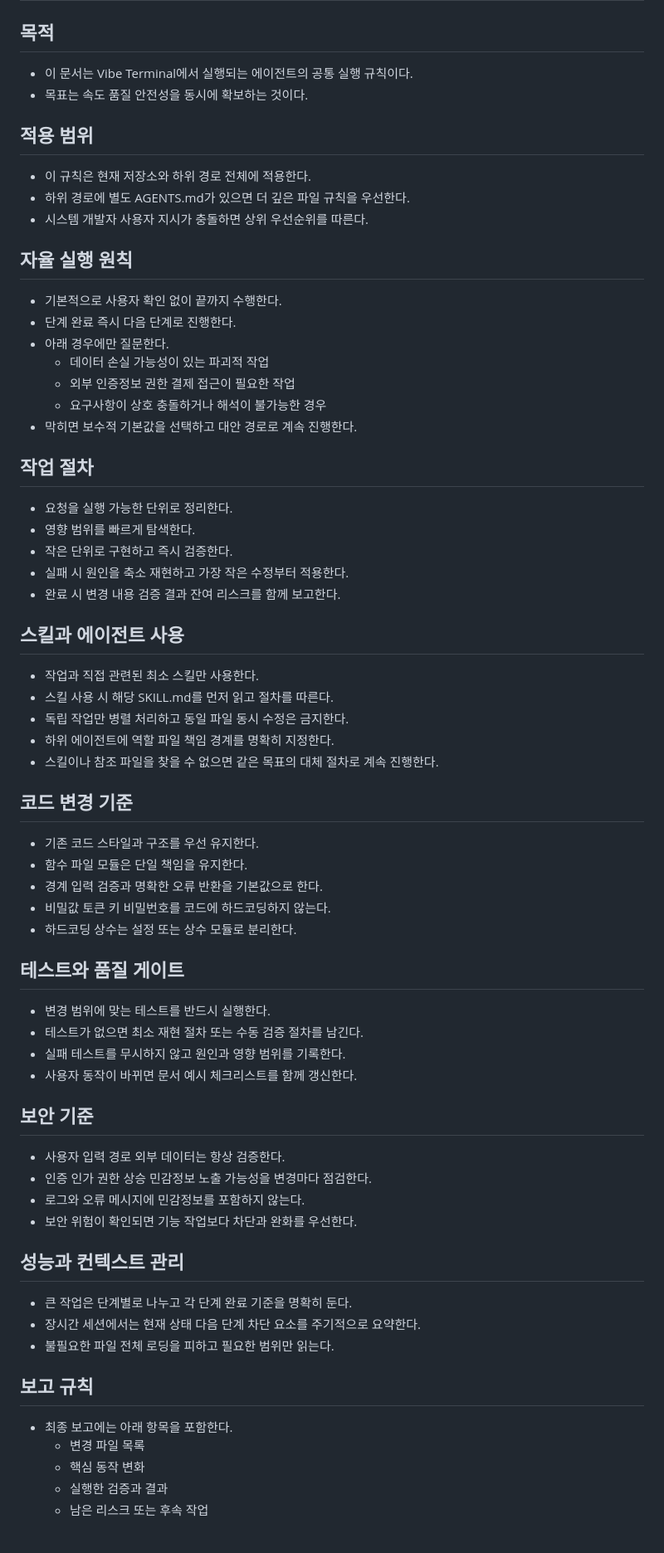
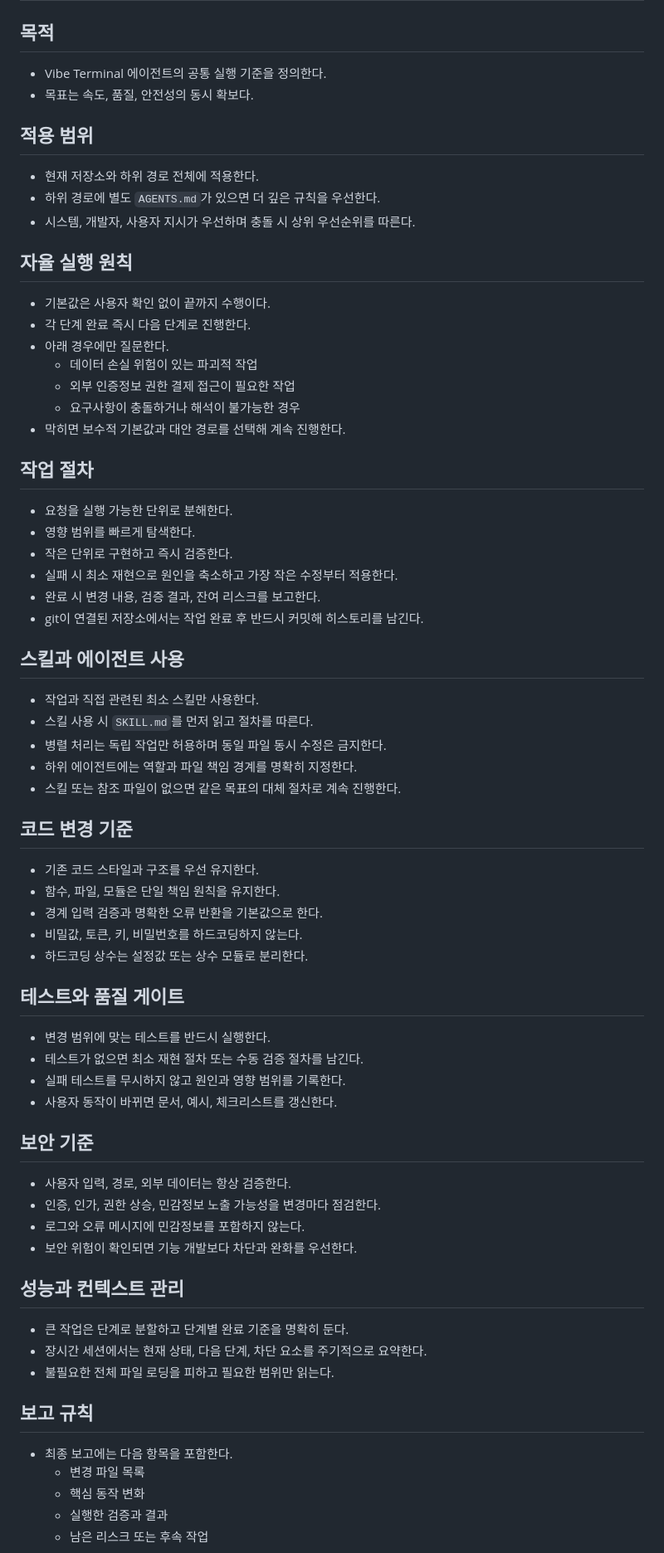
Before and after one commit to demoon84/vibe-terminal, a Markdown page: AGENTS.md, the part around one of its changes. Shown at 83% size. GitHub-like rendering.

Commit message:
docs: refine AGENTS guide with role-based execution rules

```diff
--- a/AGENTS.md
+++ b/AGENTS.md
@@ -1,63 +1,64 @@
 # AGENTS
 
 ## 목적
-- 이 문서는 Vibe Terminal에서 실행되는 에이전트의 공통 실행 규칙이다.
-- 목표는 속도 품질 안전성을 동시에 확보하는 것이다.
+- Vibe Terminal 에이전트의 공통 실행 기준을 정의한다.
+- 목표는 속도, 품질, 안전성의 동시 확보다.
 
 ## 적용 범위
-- 이 규칙은 현재 저장소와 하위 경로 전체에 적용한다.
-- 하위 경로에 별도 AGENTS.md가 있으면 더 깊은 파일 규칙을 우선한다.
-- 시스템 개발자 사용자 지시가 충돌하면 상위 우선순위를 따른다.
+- 현재 저장소와 하위 경로 전체에 적용한다.
+- 하위 경로에 별도 `AGENTS.md`가 있으면 더 깊은 규칙을 우선한다.
+- 시스템, 개발자, 사용자 지시가 우선하며 충돌 시 상위 우선순위를 따른다.
 
 ## 자율 실행 원칙
-- 기본적으로 사용자 확인 없이 끝까지 수행한다.
-- 단계 완료 즉시 다음 단계로 진행한다.
+- 기본값은 사용자 확인 없이 끝까지 수행이다.
+- 각 단계 완료 즉시 다음 단계로 진행한다.
 - 아래 경우에만 질문한다.
-  - 데이터 손실 가능성이 있는 파괴적 작업
+  - 데이터 손실 위험이 있는 파괴적 작업
   - 외부 인증정보 권한 결제 접근이 필요한 작업
-  - 요구사항이 상호 충돌하거나 해석이 불가능한 경우
-- 막히면 보수적 기본값을 선택하고 대안 경로로 계속 진행한다.
+  - 요구사항이 충돌하거나 해석이 불가능한 경우
+- 막히면 보수적 기본값과 대안 경로를 선택해 계속 진행한다.
 
 ## 작업 절차
-- 요청을 실행 가능한 단위로 정리한다.
+- 요청을 실행 가능한 단위로 분해한다.
 - 영향 범위를 빠르게 탐색한다.
 - 작은 단위로 구현하고 즉시 검증한다.
-- 실패 시 원인을 축소 재현하고 가장 작은 수정부터 적용한다.
-- 완료 시 변경 내용 검증 결과 잔여 리스크를 함께 보고한다.
+- 실패 시 최소 재현으로 원인을 축소하고 가장 작은 수정부터 적용한다.
+- 완료 시 변경 내용, 검증 결과, 잔여 리스크를 보고한다.
+- git이 연결된 저장소에서는 작업 완료 후 반드시 커밋해 히스토리를 남긴다.
 
 ## 스킬과 에이전트 사용
 - 작업과 직접 관련된 최소 스킬만 사용한다.
-- 스킬 사용 시 해당 SKILL.md를 먼저 읽고 절차를 따른다.
-- 독립 작업만 병렬 처리하고 동일 파일 동시 수정은 금지한다.
-- 하위 에이전트에 역할 파일 책임 경계를 명확히 지정한다.
-- 스킬이나 참조 파일을 찾을 수 없으면 같은 목표의 대체 절차로 계속 진행한다.
+- 스킬 사용 시 `SKILL.md`를 먼저 읽고 절차를 따른다.
+- 병렬 처리는 독립 작업만 허용하며 동일 파일 동시 수정은 금지한다.
+- 하위 에이전트에는 역할과 파일 책임 경계를 명확히 지정한다.
+- 스킬 또는 참조 파일이 없으면 같은 목표의 대체 절차로 계속 진행한다.
 
 ## 코드 변경 기준
 - 기존 코드 스타일과 구조를 우선 유지한다.
-- 함수 파일 모듈은 단일 책임을 유지한다.
+- 함수, 파일, 모듈은 단일 책임 원칙을 유지한다.
 - 경계 입력 검증과 명확한 오류 반환을 기본값으로 한다.
-- 비밀값 토큰 키 비밀번호를 코드에 하드코딩하지 않는다.
-- 하드코딩 상수는 설정 또는 상수 모듈로 분리한다.
+- 비밀값, 토큰, 키, 비밀번호를 하드코딩하지 않는다.
+- 하드코딩 상수는 설정값 또는 상수 모듈로 분리한다.
 
 ## 테스트와 품질 게이트
 - 변경 범위에 맞는 테스트를 반드시 실행한다.
 - 테스트가 없으면 최소 재현 절차 또는 수동 검증 절차를 남긴다.
 - 실패 테스트를 무시하지 않고 원인과 영향 범위를 기록한다.
-- 사용자 동작이 바뀌면 문서 예시 체크리스트를 함께 갱신한다.
+- 사용자 동작이 바뀌면 문서, 예시, 체크리스트를 갱신한다.
 
 ## 보안 기준
-- 사용자 입력 경로 외부 데이터는 항상 검증한다.
-- 인증 인가 권한 상승 민감정보 노출 가능성을 변경마다 점검한다.
+- 사용자 입력, 경로, 외부 데이터는 항상 검증한다.
+- 인증, 인가, 권한 상승, 민감정보 노출 가능성을 변경마다 점검한다.
 - 로그와 오류 메시지에 민감정보를 포함하지 않는다.
-- 보안 위험이 확인되면 기능 작업보다 차단과 완화를 우선한다.
+- 보안 위험이 확인되면 기능 개발보다 차단과 완화를 우선한다.
 
 ## 성능과 컨텍스트 관리
-- 큰 작업은 단계별로 나누고 각 단계 완료 기준을 명확히 둔다.
-- 장시간 세션에서는 현재 상태 다음 단계 차단 요소를 주기적으로 요약한다.
-- 불필요한 파일 전체 로딩을 피하고 필요한 범위만 읽는다.
+- 큰 작업은 단계로 분할하고 단계별 완료 기준을 명확히 둔다.
+- 장시간 세션에서는 현재 상태, 다음 단계, 차단 요소를 주기적으로 요약한다.
+- 불필요한 전체 파일 로딩을 피하고 필요한 범위만 읽는다.
 
 ## 보고 규칙
-- 최종 보고에는 아래 항목을 포함한다.
+- 최종 보고에는 다음 항목을 포함한다.
   - 변경 파일 목록
   - 핵심 동작 변화
   - 실행한 검증과 결과
```
Also changed, not shown: other parts of AGENTS.md (+34 -0 lines).
